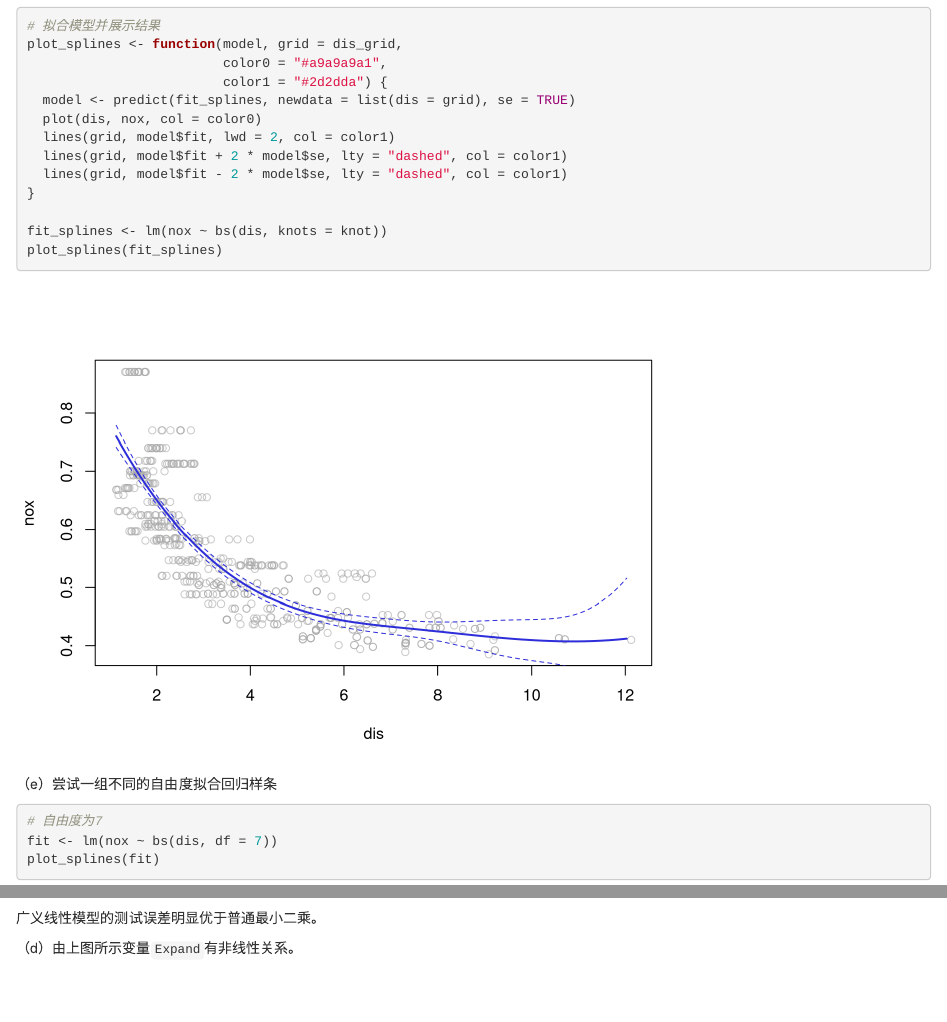
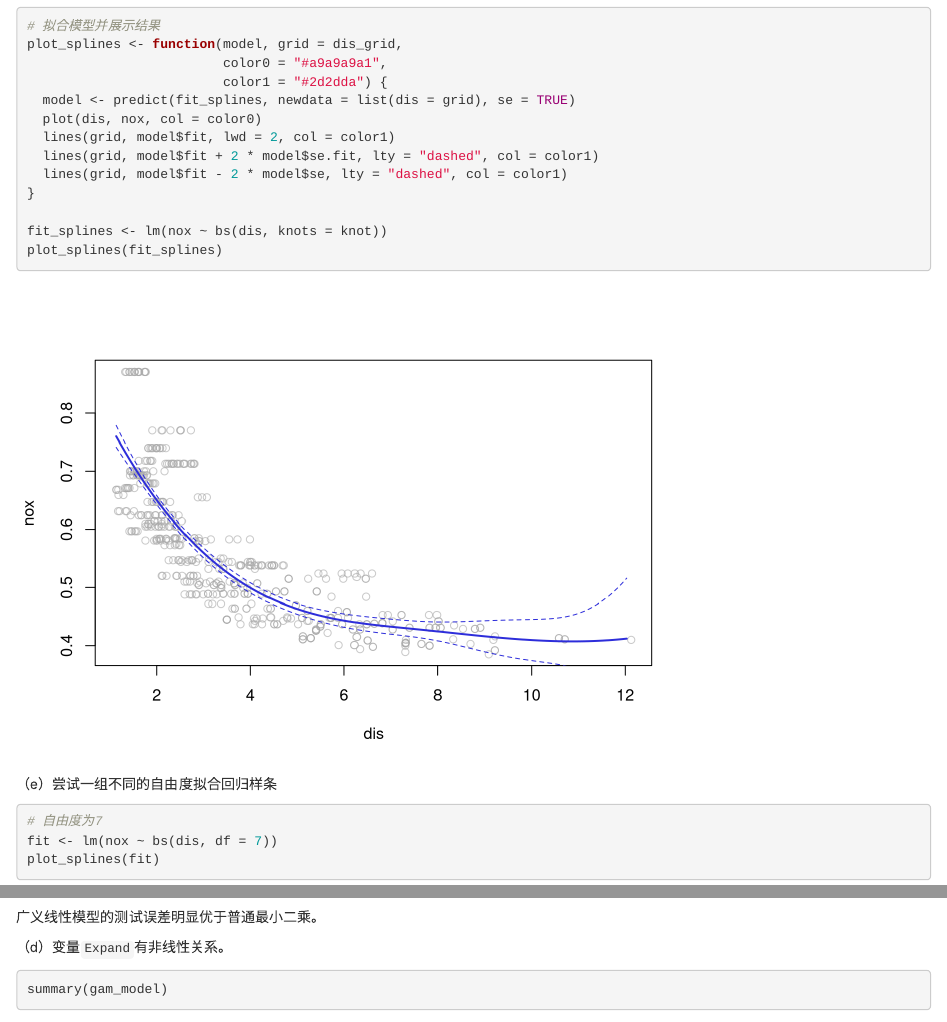
Before and after one commit to Aujkst/semester_2020, an R Markdown document (STA403 Data Mining & Statistical Computing/sjwj_ass4.Rmd): the page in a window 1100 px wide, from 3970 px down, and a second part further down, joined at a grey line. Rendered offline with R 4.5, knitr and Pandoc, with nearby package versions; some code elsewhere in the file could not run offline.

Commit message:
Update ass4

````diff
--- a/STA403 Data Mining & Statistical Computing/sjwj_ass4.Rmd
+++ b/STA403 Data Mining & Statistical Computing/sjwj_ass4.Rmd
@@ -125,7 +125,7 @@ plot_splines <- function(model, grid = dis_grid,
   model <- predict(fit_splines, newdata = list(dis = grid), se = TRUE)
   plot(dis, nox, col = color0)
   lines(grid, model$fit, lwd = 2, col = color1)
-  lines(grid, model$fit + 2 * model$se, lty = "dashed", col = color1)
+  lines(grid, model$fit + 2 * model$se.fit, lty = "dashed", col = color1)
   lines(grid, model$fit - 2 * model$se, lty = "dashed", col = color1)
 }
 
@@ -247,4 +247,7 @@ sprintf("GAM MSE: %.1f", mse_gam)
 
 广义线性模型的测试误差明显优于普通最小二乘。
 
-（d）由上图所示变量`Expand`有非线性关系。
+（d）变量`Expand`有非线性关系。
+```{r }
+summary(gam_model)
+```
````
Also changed, not shown: README.md, STA403 Data Mining & Statistical Computing/sjwj_ass4.Rmd (2 more changed lines).
